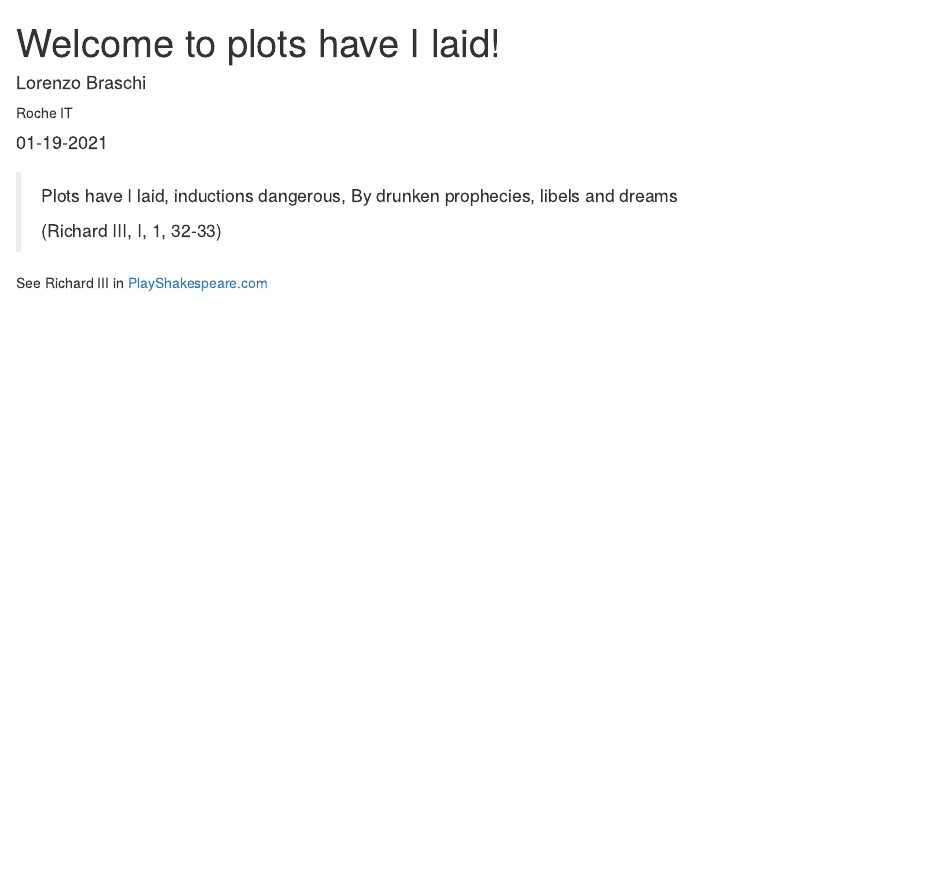
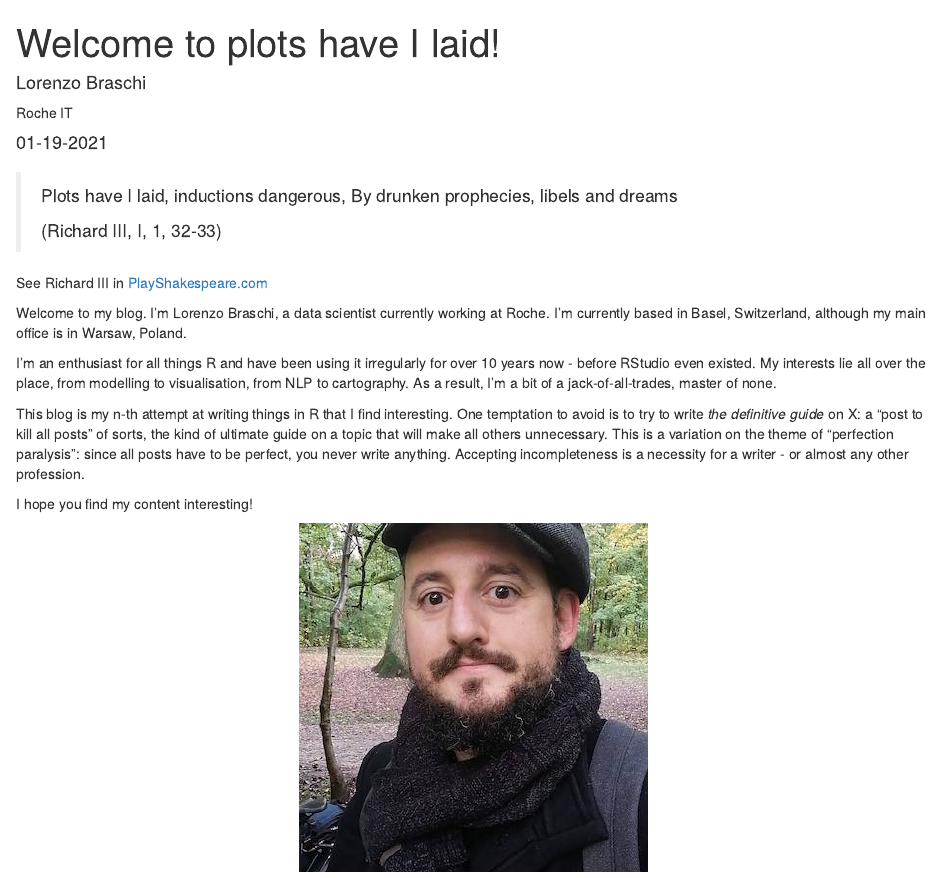
Before and after one commit to Lornebradia/plotshaveilaid, an R Markdown document (_posts/welcome/welcome.Rmd): the page in a window 1100 px wide, from its top. Rendered offline with R 4.5, knitr and Pandoc, with nearby package versions; drawn as R Markdown's standard HTML page in place of the format the file asks for.

Commit message:
Welcome post

````diff
--- a/_posts/welcome/welcome.Rmd
+++ b/_posts/welcome/welcome.Rmd
@@ -29,3 +29,16 @@ knitr::opts_chunk$set(echo = FALSE)
 See Richard III in [PlayShakespeare.com](https://www.playshakespeare.com/richard-iii/scenes/act-i-scene-1)
 
 </aside>
+
+Welcome to my blog. I'm Lorenzo Braschi, a data scientist currently working at Roche. I'm currently based in Basel, Switzerland, although my main office is in Warsaw, Poland.
+
+I'm an enthusiast for all things R and have been using it irregularly for over 10 years now - before RStudio even existed. My interests lie all over the place, from modelling to visualisation, from NLP to cartography. As a result, I'm a bit of a jack-of-all-trades, master of none.
+
+
+This blog is my n-th attempt at writing things in R that I find interesting. One temptation to avoid is to try to write *the definitive guide* on X: a "post to kill all posts" of sorts, the kind of ultimate guide on a topic that will make all others unnecessary. This is a variation on the theme of "perfection paralysis": since all posts have to be perfect, you never write anything. Accepting incompleteness is a necessity for a writer - or almost any other profession.
+
+I hope you find my content interesting!
+
+```{r, fig.align='center'}
+knitr::include_graphics("lorenzo.jpg", dpi = 100)
+```
````
Also changed, not shown: _site.yml (+1 -1 lines), index.Rmd (+1 -1 lines), _posts/welcome/lorenzo.jpg (added), _posts/welcome/welcome.html, docs/posts/posts.json, 3 other files.
